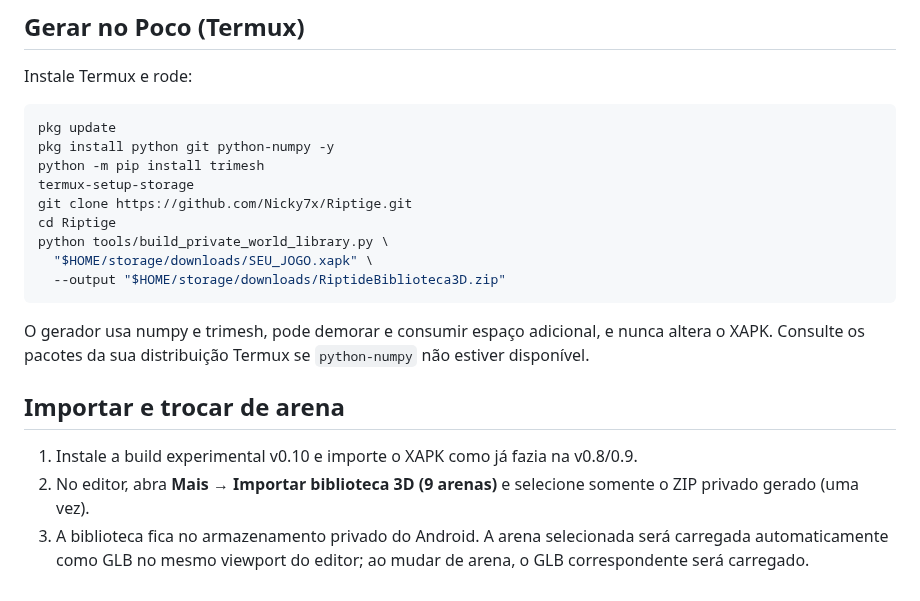
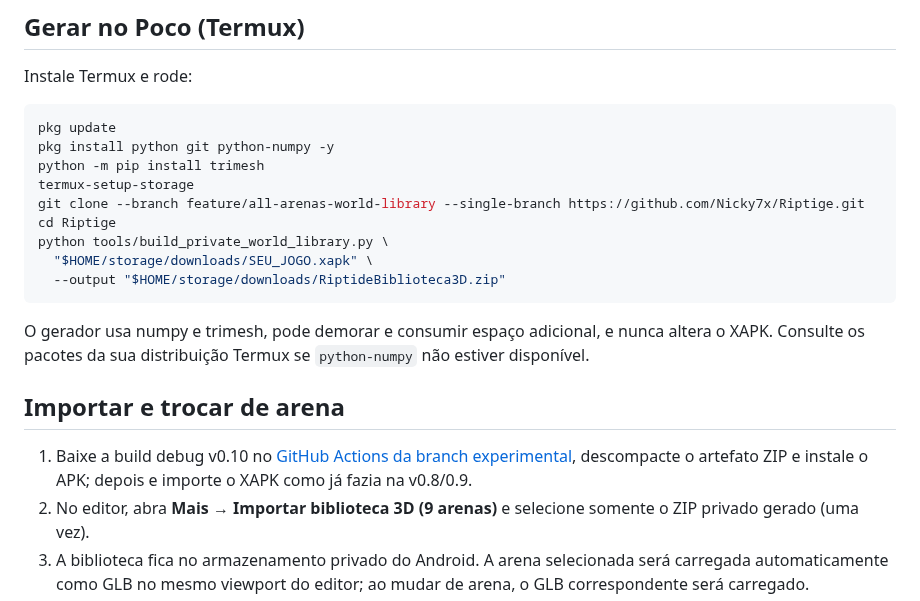
Before and after one commit to Nicky7x/Riptige, a Markdown page: docs/WORLD_LIBRARY_V010.md, the part around the change. Rendered like a GitHub page.

Commit message:
docs: use feature branch for Termux build and link passing APK artifact

```diff
--- a/docs/WORLD_LIBRARY_V010.md
+++ b/docs/WORLD_LIBRARY_V010.md
@@ -11,7 +11,7 @@ pkg update
 pkg install python git python-numpy -y
 python -m pip install trimesh
 termux-setup-storage
-git clone https://github.com/Nicky7x/Riptige.git
+git clone --branch feature/all-arenas-world-library --single-branch https://github.com/Nicky7x/Riptige.git
 cd Riptige
 python tools/build_private_world_library.py \
   "$HOME/storage/downloads/SEU_JOGO.xapk" \
@@ -22,7 +22,7 @@ O gerador usa numpy e trimesh, pode demorar e consumir espaço adicional, e nunc
 
 ## Importar e trocar de arena
 
-1. Instale a build experimental v0.10 e importe o XAPK como já fazia na v0.8/0.9.
+1. Baixe a build debug v0.10 no [GitHub Actions da branch experimental](https://github.com/Nicky7x/Riptige/actions/runs/38349960267), descompacte o artefato ZIP e instale o APK; depois e importe o XAPK como já fazia na v0.8/0.9.
 2. No editor, abra **Mais → Importar biblioteca 3D (9 arenas)** e selecione somente o ZIP privado gerado (uma vez).
 3. A biblioteca fica no armazenamento privado do Android. A arena selecionada será carregada automaticamente como GLB no mesmo viewport do editor; ao mudar de arena, o GLB correspondente será carregado.
 4. O botão **Mundo 3D** reabre essa visualização quando fechada. O botão **Água: ligada/oculta** controla a camada de água aproximada.
```
